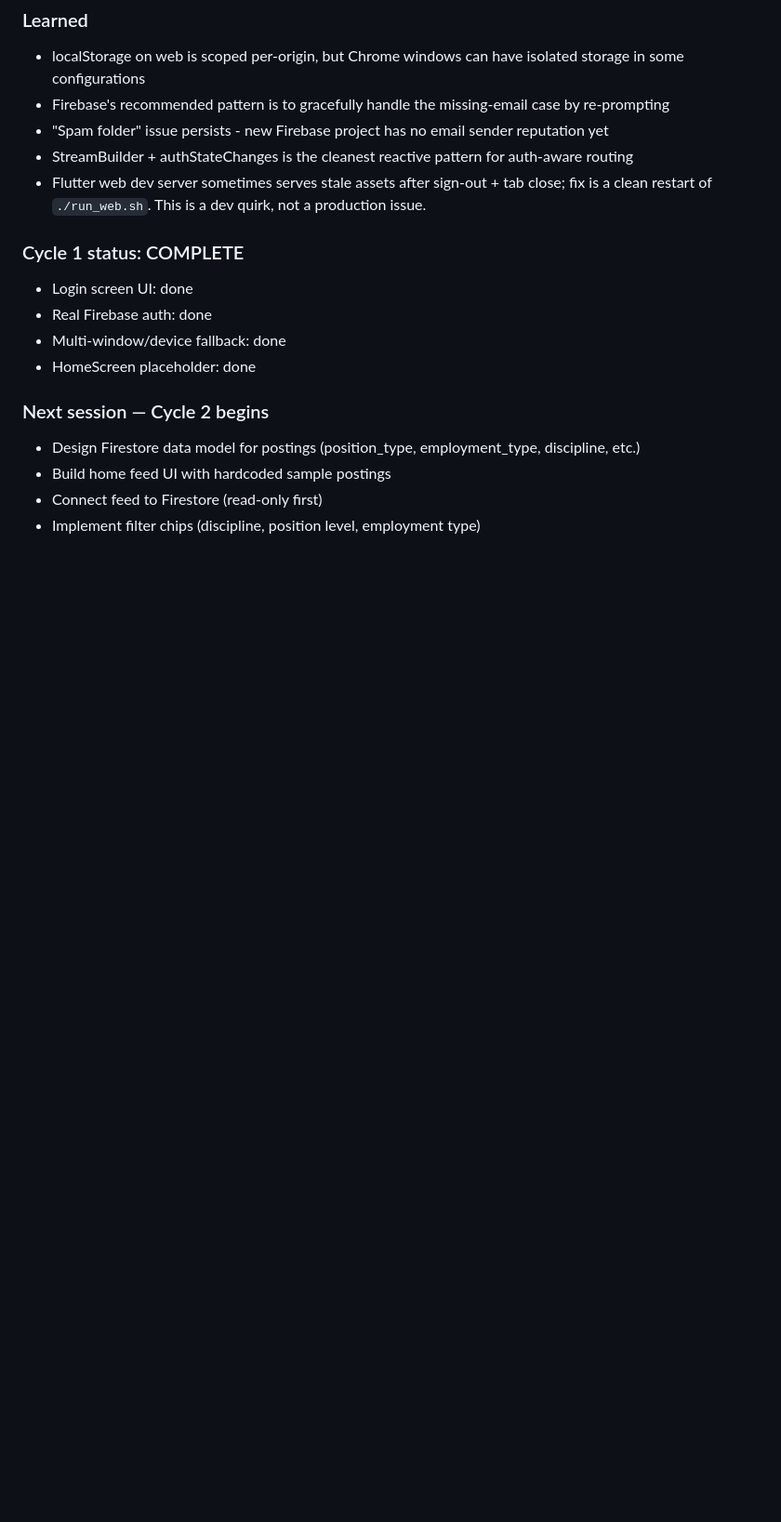
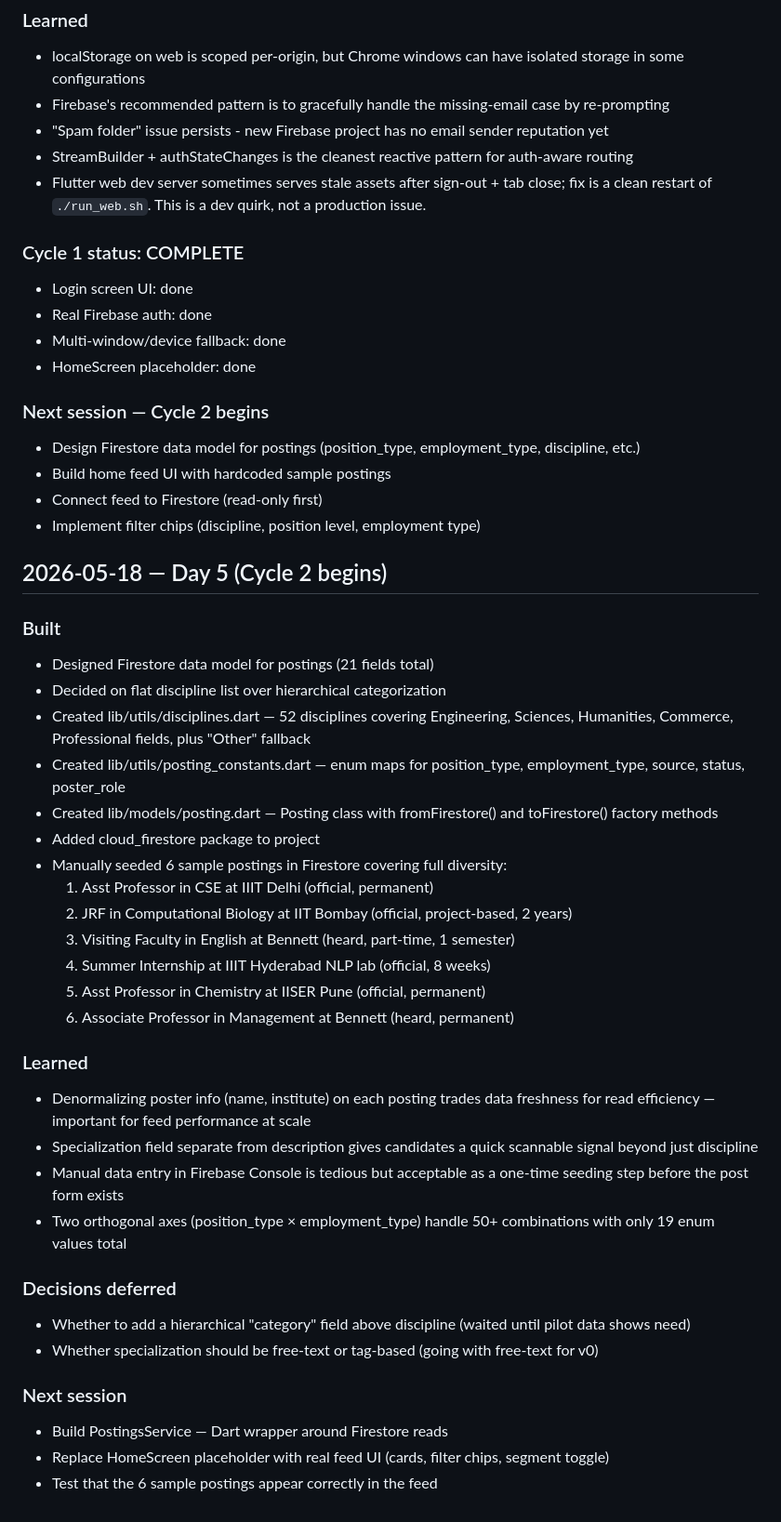
Before and after one commit to pravin-krishna-10/faculty-hub, a Markdown page: LOG.md, the part around the change. Shown at 93% size. Rendered like a GitHub page; blank space fills up the shorter version.

Commit message:
Day 5 log: Cycle 2 begins — data model and sample data

```diff
--- a/LOG.md
+++ b/LOG.md
@@ -128,3 +128,35 @@
 - Build home feed UI with hardcoded sample postings
 - Connect feed to Firestore (read-only first)
 - Implement filter chips (discipline, position level, employment type)
+
+## 2026-05-18 — Day 5 (Cycle 2 begins)
+
+### Built
+- Designed Firestore data model for postings (21 fields total)
+- Decided on flat discipline list over hierarchical categorization
+- Created lib/utils/disciplines.dart — 52 disciplines covering Engineering, Sciences, Humanities, Commerce, Professional fields, plus "Other" fallback
+- Created lib/utils/posting_constants.dart — enum maps for position_type, employment_type, source, status, poster_role
+- Created lib/models/posting.dart — Posting class with fromFirestore() and toFirestore() factory methods
+- Added cloud_firestore package to project
+- Manually seeded 6 sample postings in Firestore covering full diversity:
+  1. Asst Professor in CSE at IIIT Delhi (official, permanent)
+  2. JRF in Computational Biology at IIT Bombay (official, project-based, 2 years)
+  3. Visiting Faculty in English at Bennett (heard, part-time, 1 semester)
+  4. Summer Internship at IIIT Hyderabad NLP lab (official, 8 weeks)
+  5. Asst Professor in Chemistry at IISER Pune (official, permanent)
+  6. Associate Professor in Management at Bennett (heard, permanent)
+
+### Learned
+- Denormalizing poster info (name, institute) on each posting trades data freshness for read efficiency — important for feed performance at scale
+- Specialization field separate from description gives candidates a quick scannable signal beyond just discipline
+- Manual data entry in Firebase Console is tedious but acceptable as a one-time seeding step before the post form exists
+- Two orthogonal axes (position_type × employment_type) handle 50+ combinations with only 19 enum values total
+
+### Decisions deferred
+- Whether to add a hierarchical "category" field above discipline (waited until pilot data shows need)
+- Whether specialization should be free-text or tag-based (going with free-text for v0)
+
+### Next session
+- Build PostingsService — Dart wrapper around Firestore reads
+- Replace HomeScreen placeholder with real feed UI (cards, filter chips, segment toggle)
+- Test that the 6 sample postings appear correctly in the feed
```
